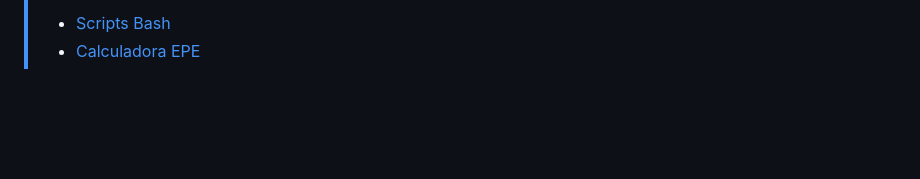
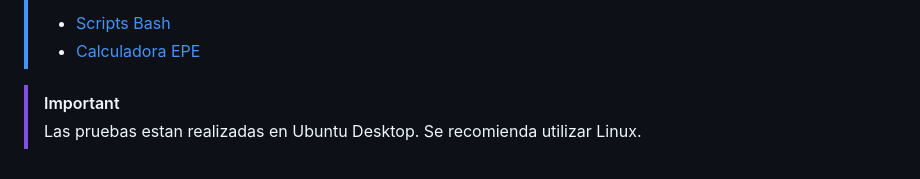
Before and after one commit to giurushima/compose-ubuntu-app, a Markdown page: README.md, the part around the change. GitHub-like rendering; blank space fills up the shorter version.

```diff
--- a/README.md
+++ b/README.md
@@ -44,3 +44,6 @@ Podemos visualizar la pagina como ejemplo que se lanzo con Docker Compose hacien
 > Se puede observar el historial de cambios y seguimientos de avances del proyecto en general en otros repositorios:
 > - [Scripts Bash](https://github.com/giurushima/scripts-bash-vm)
 > - [Calculadora EPE](https://github.com/giurushima/calculadora-epeV3)
+
+> [!IMPORTANT]
+> Las pruebas estan realizadas en Ubuntu Desktop. Se recomienda utilizar Linux.
```
